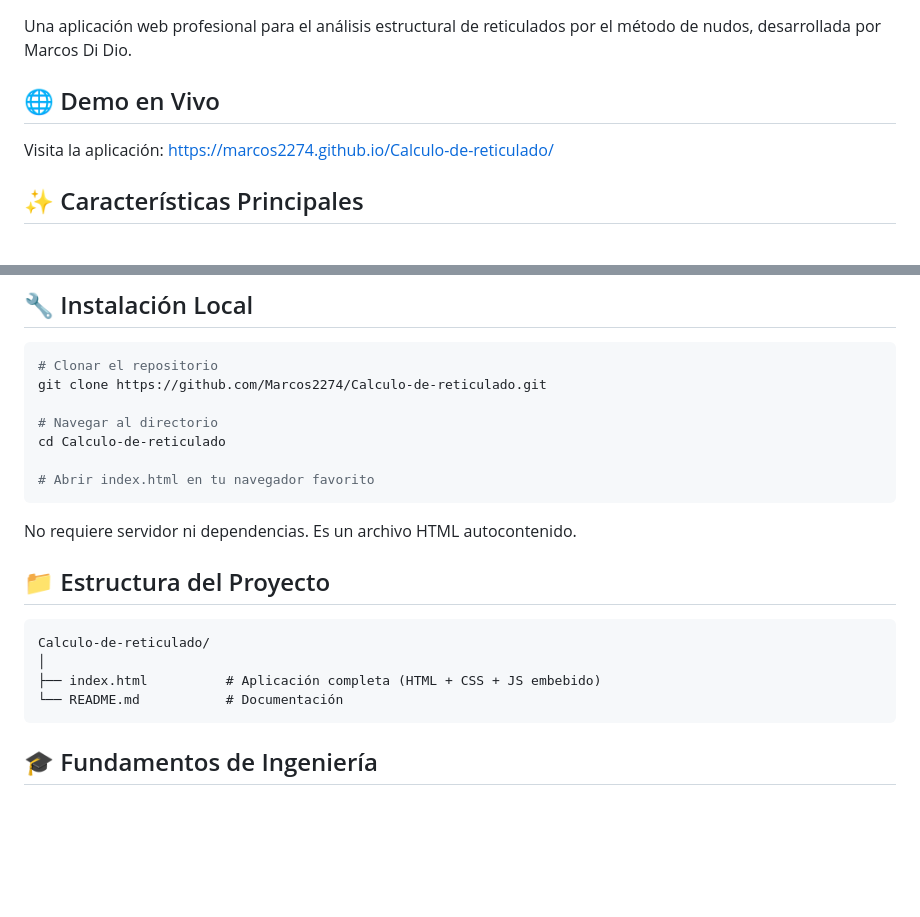
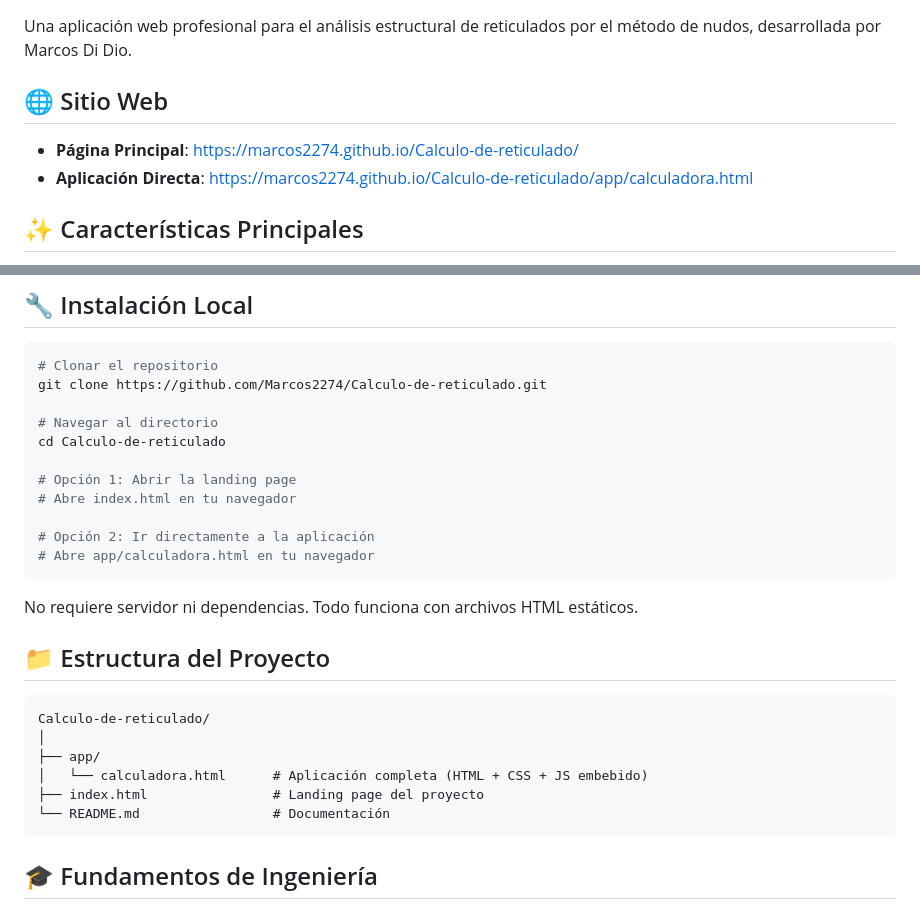
Before and after one commit to Marcos2274/Calculo-de-reticulado, a Markdown page: README.md, 2 parts joined by grey strips. Rendered like a GitHub page; blank space fills up the shorter version.

Commit message:
Actualizar README con nueva estructura de landing page

````diff
--- a/README.md
+++ b/README.md
@@ -2,9 +2,10 @@
 
 Una aplicación web profesional para el análisis estructural de reticulados por el método de nudos, desarrollada por Marcos Di Dio.
 
-## 🌐 Demo en Vivo
+## 🌐 Sitio Web
 
-Visita la aplicación: [https://marcos2274.github.io/Calculo-de-reticulado/](https://marcos2274.github.io/Calculo-de-reticulado/)
+- **Página Principal**: [https://marcos2274.github.io/Calculo-de-reticulado/](https://marcos2274.github.io/Calculo-de-reticulado/)
+- **Aplicación Directa**: [https://marcos2274.github.io/Calculo-de-reticulado/app/calculadora.html](https://marcos2274.github.io/Calculo-de-reticulado/app/calculadora.html)
 
 ## ✨ Características Principales
 
@@ -87,18 +88,24 @@ git clone https://github.com/Marcos2274/Calculo-de-reticulado.git
 # Navegar al directorio
 cd Calculo-de-reticulado
 
-# Abrir index.html en tu navegador favorito
+# Opción 1: Abrir la landing page
+# Abre index.html en tu navegador
+
+# Opción 2: Ir directamente a la aplicación
+# Abre app/calculadora.html en tu navegador
 ```
 
-No requiere servidor ni dependencias. Es un archivo HTML autocontenido.
+No requiere servidor ni dependencias. Todo funciona con archivos HTML estáticos.
 
 ## 📁 Estructura del Proyecto
 
 ```
 Calculo-de-reticulado/
 │
-├── index.html          # Aplicación completa (HTML + CSS + JS embebido)
-└── README.md           # Documentación
+├── app/
+│   └── calculadora.html      # Aplicación completa (HTML + CSS + JS embebido)
+├── index.html                # Landing page del proyecto
+└── README.md                 # Documentación
 ```
 
 ## 🎓 Fundamentos de Ingeniería
````
